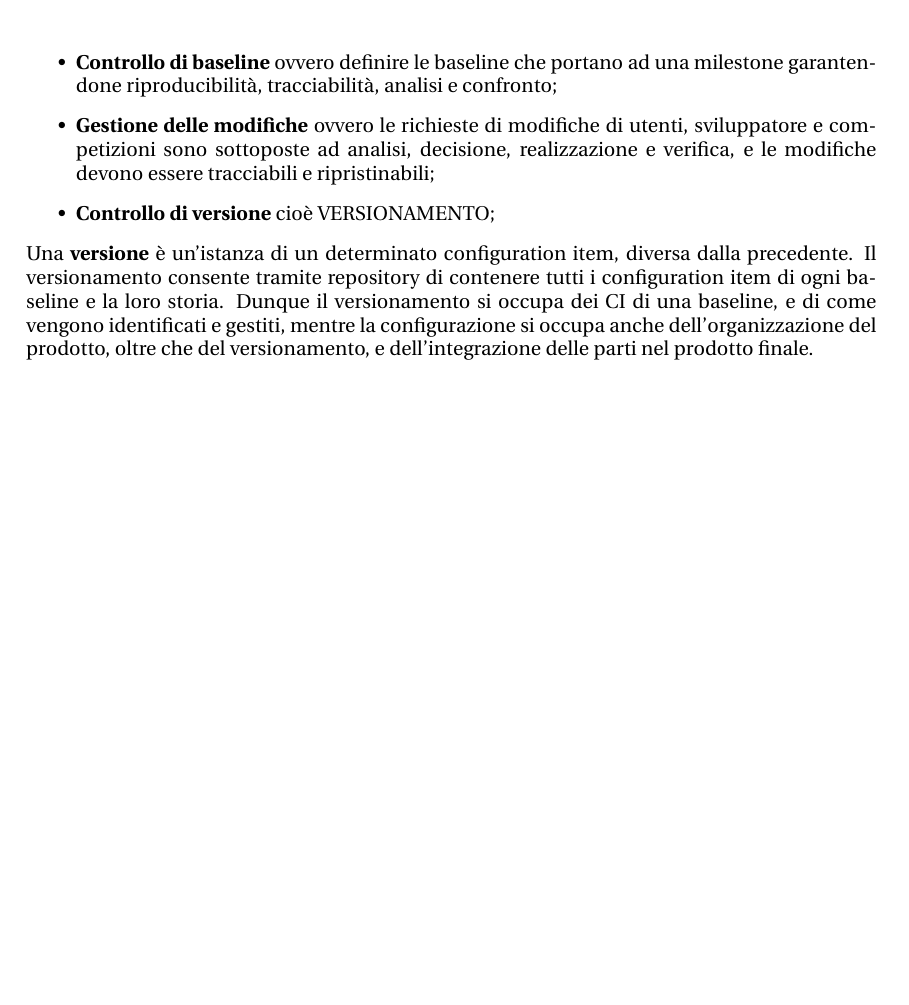
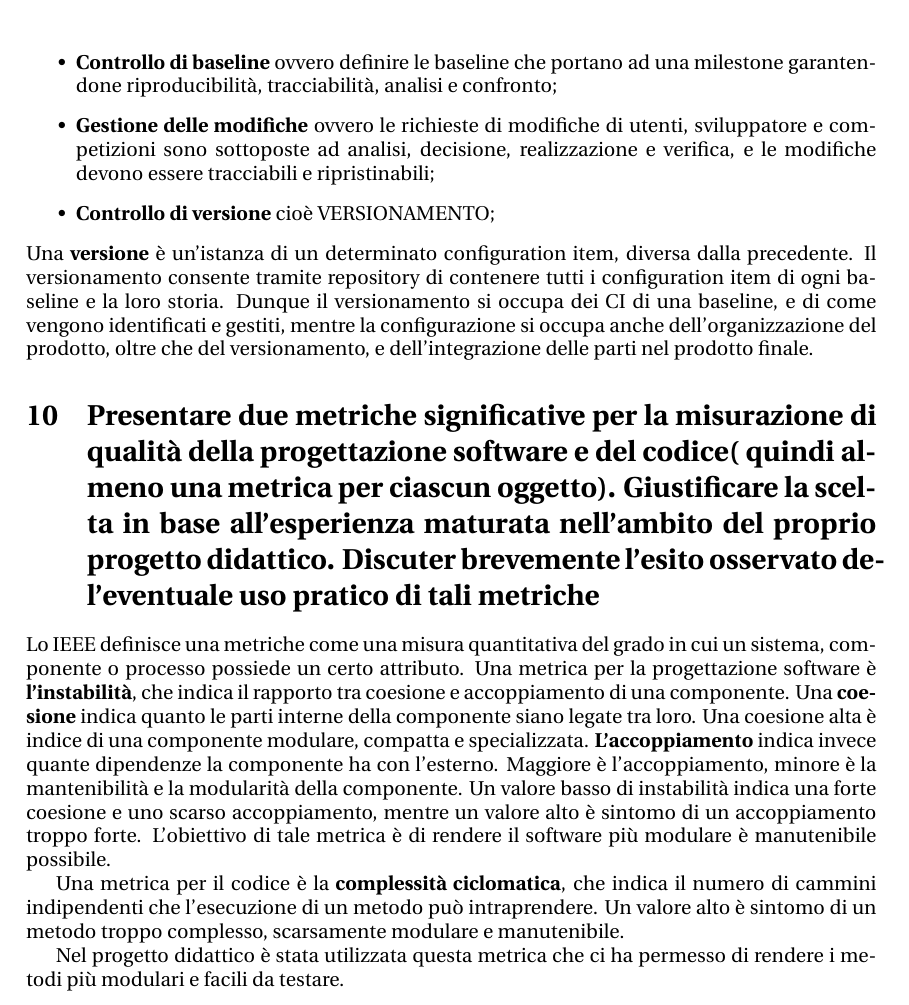
Before and after one commit to ValentinGrigoras/Appunti-Ingegneria-del-software, a LaTeX document (domandeSwe.tex, which reads content/metriche.tex): part of page 8 of 8, cut so that both start at the same text, the shorter picture padded with empty space. Compiled offline with pdfLaTeX.

Commit message:
aggiunto metriche

```diff
--- /dev/null
+++ b/content/metriche.tex
@@ -0,0 +1,8 @@
+\section{Presentare due metriche significative per la misurazione di qualità della progettazione software e del codice( quindi almeno una metrica per ciascun oggetto). Giustificare la scelta in base all'esperienza maturata nell'ambito del proprio progetto didattico. Discuter brevemente l'esito osservato del'eventuale uso pratico di tali metriche}
+
+Lo IEEE definisce una metriche come una misura quantitativa del grado in cui un sistema, componente o processo possiede un certo attributo.
+Una metrica per la progettazione software è \textbf{l'instabilità}, che indica il rapporto tra coesione e accoppiamento di una componente. Una \textbf{coesione} indica quanto le parti interne della componente siano legate tra loro. Una coesione alta è indice di una componente modulare, compatta e specializzata. \textbf{L'accoppiamento} indica invece quante dipendenze la componente ha con l'esterno. Maggiore è l'accoppiamento, minore è la mantenibilità e la modularità della componente. Un valore basso di instabilità indica una forte coesione e uno scarso accoppiamento, mentre un valore alto è sintomo di un accoppiamento troppo forte. L'obiettivo di tale metrica è di rendere il software più modulare è manutenibile possibile.
+
+Una metrica per il codice è la\textbf{ complessità ciclomatica}, che indica il numero di cammini indipendenti che l'esecuzione di un metodo può intraprendere. Un valore alto è sintomo di un metodo troppo complesso, scarsamente modulare e manutenibile.
+
+Nel progetto didattico è stata utilizzata questa metrica che ci ha permesso di rendere i metodi più modulari e facili da testare.
--- a/domandeSwe.tex
+++ b/domandeSwe.tex
@@ -98,5 +98,6 @@
 \input{./content/milestoneBaseline}
 \input{./content/tracciamentorequisiti}
 \input{./content/versionamentoConfigurazione}
+\input{./content/metriche}
 
 \end{document}
```
Also changed, not shown: domandeSwe.pdf, 1 other file.
